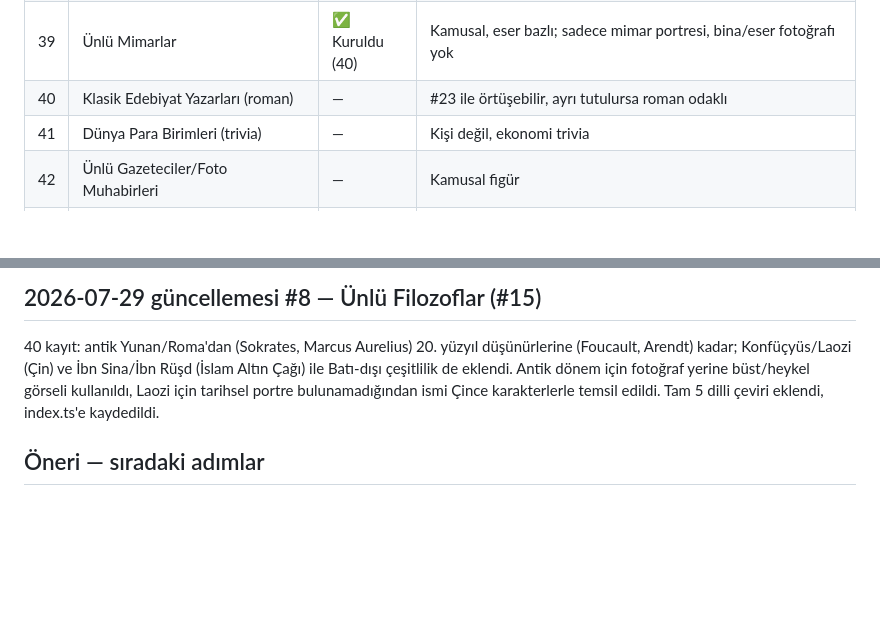
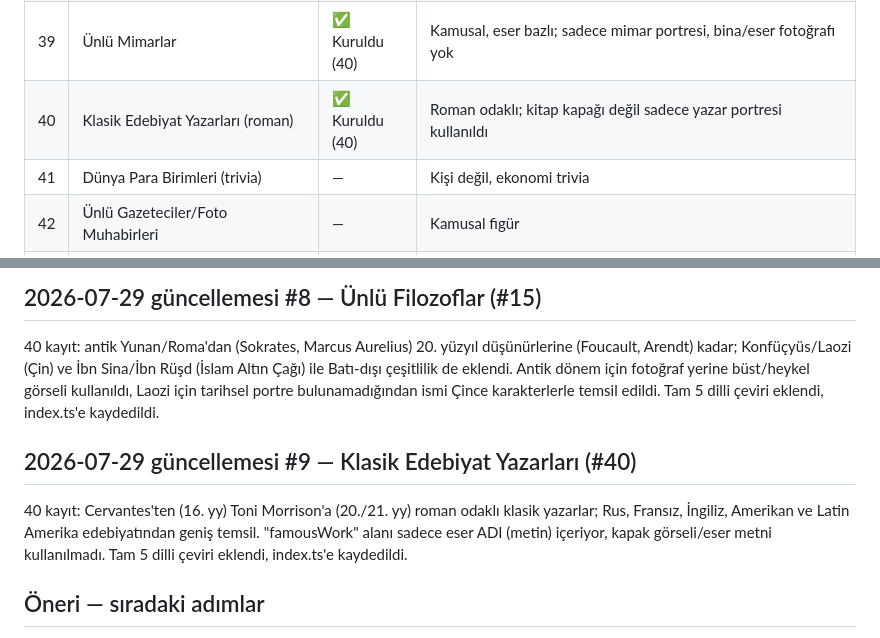
Before and after one commit to Eren-Ozcan/dleverse, a Markdown page: docs/ip-candidates.md, 2 parts joined by grey strips. Rendered like a GitHub page; blank space fills up the shorter version.

Commit message:
docs: mark Klasik Edebiyat Yazarları as built in tracker
Co-Authored-By: Claude Sonnet 5 <noreply@anthropic.com>

```diff
--- a/docs/ip-candidates.md
+++ b/docs/ip-candidates.md
@@ -76,7 +76,7 @@ veri, güncel transfer/takipçi sayısı gibi çabuk eskiyen veri değil).
 | 37 | Dünya Doğal Harikaları | ✅ Kuruldu (44) | Saf coğrafya, gerçek Commons fotoğrafı |
 | 38 | UNESCO Dünya Mirası Alanları | — | Saf coğrafya/kültür |
 | 39 | Ünlü Mimarlar | ✅ Kuruldu (40) | Kamusal, eser bazlı; sadece mimar portresi, bina/eser fotoğrafı yok |
-| 40 | Klasik Edebiyat Yazarları (roman) | — | #23 ile örtüşebilir, ayrı tutulursa roman odaklı |
+| 40 | Klasik Edebiyat Yazarları (roman) | ✅ Kuruldu (40) | Roman odaklı; kitap kapağı değil sadece yazar portresi kullanıldı |
 | 41 | Dünya Para Birimleri (trivia) | — | Kişi değil, ekonomi trivia |
 | 42 | Ünlü Gazeteciler/Foto Muhabirleri | — | Kamusal figür |
 | 43 | Formula 1 Pistleri | — | Kurumsal/coğrafya |
@@ -365,6 +365,14 @@ Antik dönem için fotoğraf yerine büst/heykel görseli kullanıldı, Laozi
 için tarihsel portre bulunamadığından ismi Çince karakterlerle temsil
 edildi. Tam 5 dilli çeviri eklendi, index.ts'e kaydedildi.
 
+## 2026-07-29 güncellemesi #9 — Klasik Edebiyat Yazarları (#40)
+
+40 kayıt: Cervantes'ten (16. yy) Toni Morrison'a (20./21. yy) roman
+odaklı klasik yazarlar; Rus, Fransız, İngiliz, Amerikan ve Latin Amerika
+edebiyatından geniş temsil. "famousWork" alanı sadece eser ADI (metin)
+içeriyor, kapak görseli/eser metni kullanılmadı. Tam 5 dilli çeviri
+eklendi, index.ts'e kaydedildi.
+
 ## Öneri — sıradaki adımlar
 
 - **11-50 arası düşük risk havuzu**nun geri kalanı (#14-17, #19-21, #23-26,
```
